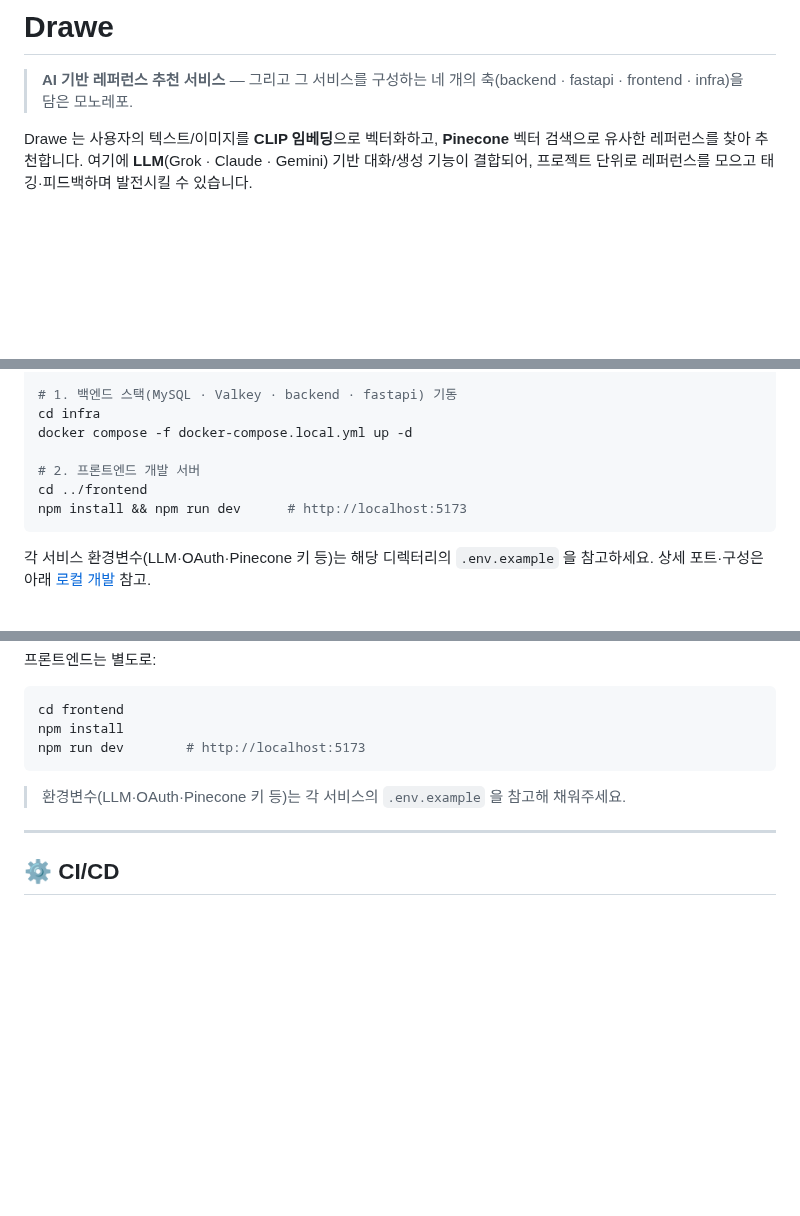
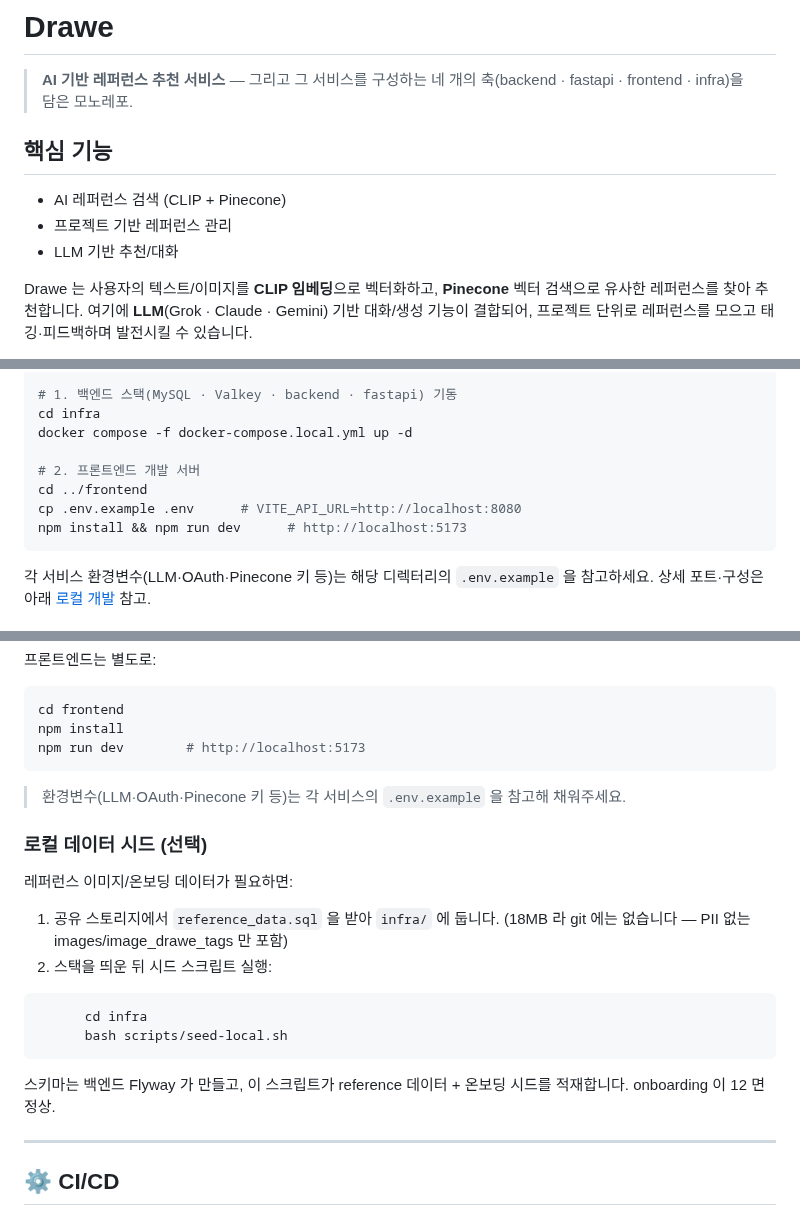
Before and after one commit to DraWeTeam/drawe, a Markdown page: README.md, 3 parts joined by grey strips. Drawn GitHub-style; blank space fills up the shorter version.

Commit message:
docs: add monorepo root README

````diff
--- a/README.md
+++ b/README.md
@@ -1,6 +1,11 @@
 # Drawe
 
 > **AI 기반 레퍼런스 추천 서비스** — 그리고 그 서비스를 구성하는 네 개의 축(backend · fastapi · frontend · infra)을 담은 모노레포.
+
+## 핵심 기능
+- AI 레퍼런스 검색 (CLIP + Pinecone)
+- 프로젝트 기반 레퍼런스 관리
+- LLM 기반 추천/대화
 
 Drawe 는 사용자의 텍스트/이미지를 **CLIP 임베딩**으로 벡터화하고, **Pinecone** 벡터 검색으로 유사한 레퍼런스를 찾아 추천합니다. 여기에 **LLM**(Grok · Claude · Gemini) 기반 대화/생성 기능이 결합되어, 프로젝트 단위로 레퍼런스를 모으고 태깅·피드백하며 발전시킬 수 있습니다.
 
@@ -24,6 +29,7 @@ docker compose -f docker-compose.local.yml up -d
 
 # 2. 프론트엔드 개발 서버
 cd ../frontend
+cp .env.example .env      # VITE_API_URL=http://localhost:8080
 npm install && npm run dev      # http://localhost:5173
 ```
 
@@ -145,6 +151,20 @@ npm run dev        # http://localhost:5173
 
 > 환경변수(LLM·OAuth·Pinecone 키 등)는 각 서비스의 `.env.example` 을 참고해 채워주세요.
 
+### 로컬 데이터 시드 (선택)
+
+   레퍼런스 이미지/온보딩 데이터가 필요하면:
+
+   1. 공유 스토리지에서 `reference_data.sql` 을 받아 `infra/` 에 둡니다.
+      (18MB 라 git 에는 없습니다 — PII 없는 images/image_drawe_tags 만 포함)
+   2. 스택을 띄운 뒤 시드 스크립트 실행:
+```bash
+      cd infra
+      bash scripts/seed-local.sh
+```
+   스키마는 백엔드 Flyway 가 만들고, 이 스크립트가 reference 데이터 + 온보딩 시드를 적재합니다.
+   onboarding 이 12 면 정상.
+
 ---
 
 ## ⚙️ CI/CD
````
